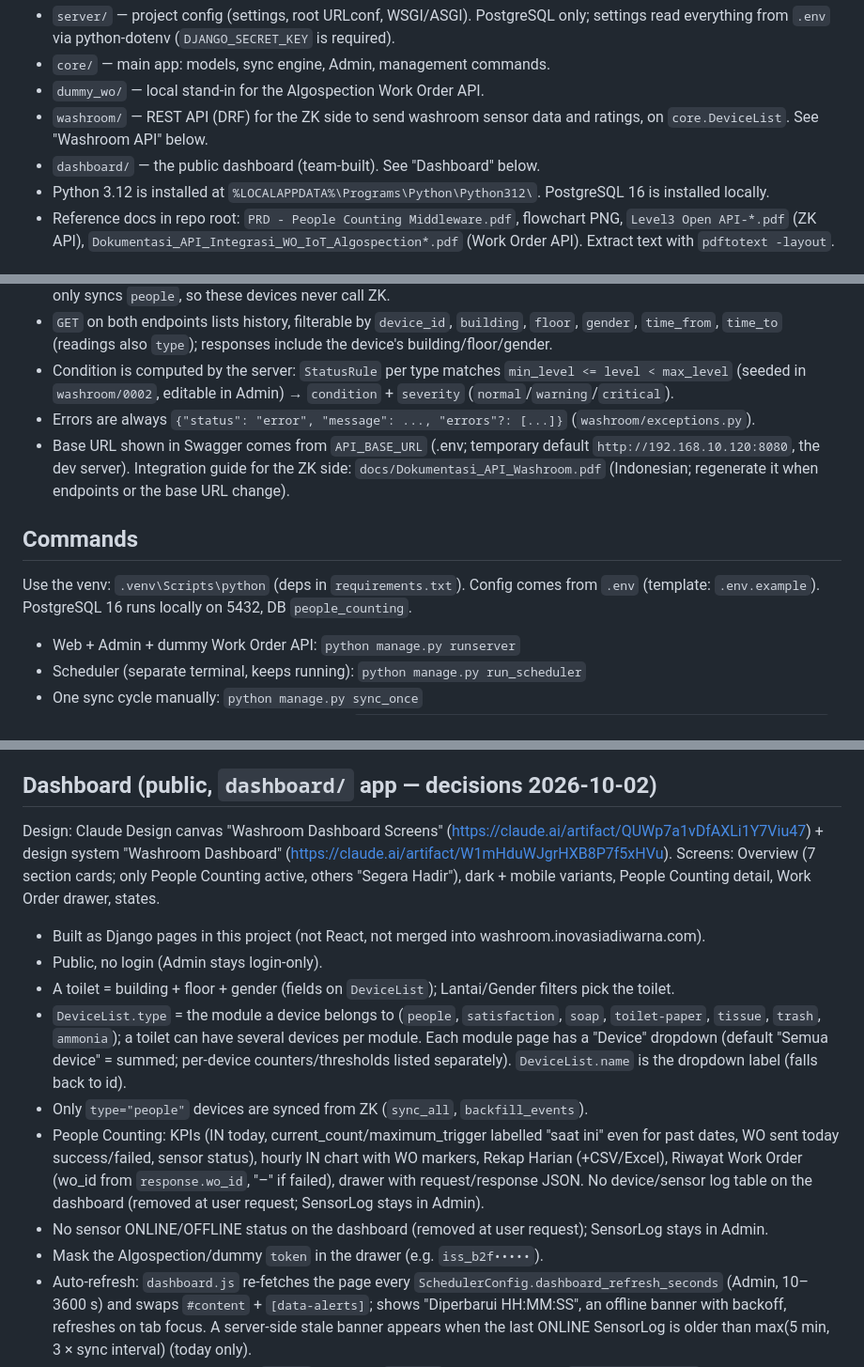
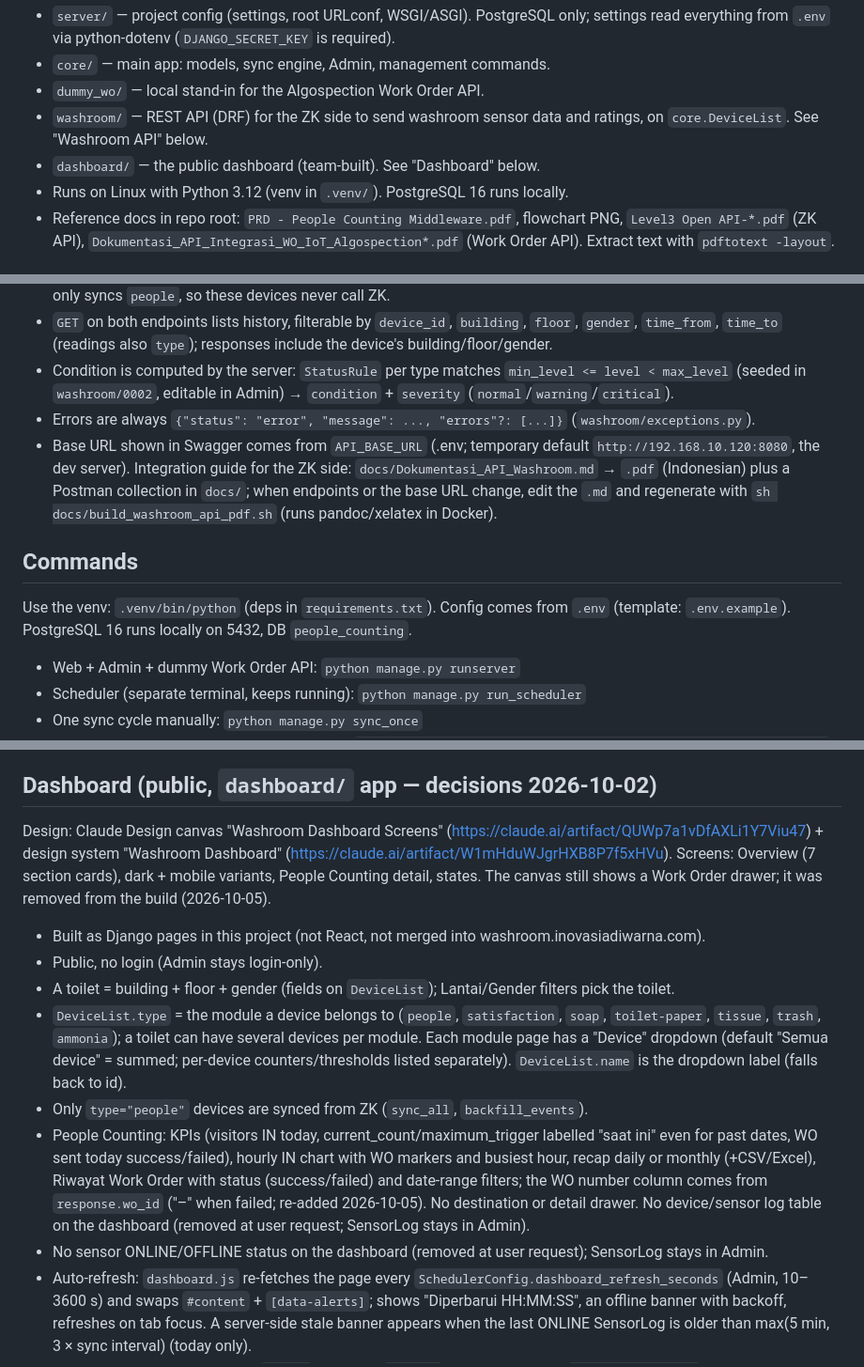
Before and after one commit to Inkomtek/people-counting-middleware, a Markdown page: CLAUDE.md, 3 parts joined by grey strips. Shown at 94% size. Rendered like a GitHub page.

Commit message:
[BUILD] Update CLAUDE.md for current dashboard and Linux setup
Co-Authored-By: Claude Opus 5.5 <noreply@anthropic.com>

```diff
--- a/CLAUDE.md
+++ b/CLAUDE.md
@@ -11,7 +11,7 @@ Django 6.0 project for a people-counting middleware. The sync engine, scheduler,
 - `dummy_wo/` — local stand-in for the Algospection Work Order API.
 - `washroom/` — REST API (DRF) for the ZK side to send washroom sensor data and ratings, on `core.DeviceList`. See "Washroom API" below.
 - `dashboard/` — the public dashboard (team-built). See "Dashboard" below.
-- Python 3.12 is installed at `%LOCALAPPDATA%\Programs\Python\Python312\`. PostgreSQL 16 is installed locally.
+- Runs on Linux with Python 3.12 (venv in `.venv/`). PostgreSQL 16 runs locally.
 - Reference docs in repo root: `PRD - People Counting Middleware.pdf`, flowchart PNG, `Level3 Open API-*.pdf` (ZK API), `Dokumentasi_API_Integrasi_WO_IoT_Algospection*.pdf` (Work Order API). Extract text with `pdftotext -layout`.
 
 ## Product Spec (PRD + decisions confirmed with user, 2026-10-01)
@@ -53,11 +53,11 @@ The ZK side POSTs washroom sensor data and rating presses through this API (`was
 - `GET` on both endpoints lists history, filterable by `device_id`, `building`, `floor`, `gender`, `time_from`, `time_to` (readings also `type`); responses include the device's building/floor/gender.
 - Condition is computed by the server: `StatusRule` per type matches `min_level <= level < max_level` (seeded in `washroom/0002`, editable in Admin) → `condition` + `severity` (`normal`/`warning`/`critical`).
 - Errors are always `{"status": "error", "message": ..., "errors"?: [...]}` (`washroom/exceptions.py`).
-- Base URL shown in Swagger comes from `API_BASE_URL` (.env; temporary default `http://192.168.10.120:8080`, the dev server). Integration guide for the ZK side: `docs/Dokumentasi_API_Washroom.pdf` (Indonesian; regenerate it when endpoints or the base URL change).
+- Base URL shown in Swagger comes from `API_BASE_URL` (.env; temporary default `http://192.168.10.120:8080`, the dev server). Integration guide for the ZK side: `docs/Dokumentasi_API_Washroom.md` → `.pdf` (Indonesian) plus a Postman collection in `docs/`; when endpoints or the base URL change, edit the `.md` and regenerate with `sh docs/build_washroom_api_pdf.sh` (runs pandoc/xelatex in Docker).
 
 ## Commands
 
-Use the venv: `.venv\Scripts\python` (deps in `requirements.txt`). Config comes from `.env` (template: `.env.example`). PostgreSQL 16 runs locally on 5432, DB `people_counting`.
+Use the venv: `.venv/bin/python` (deps in `requirements.txt`). Config comes from `.env` (template: `.env.example`). PostgreSQL 16 runs locally on 5432, DB `people_counting`.
 
 - Web + Admin + dummy Work Order API: `python manage.py runserver`
 - Scheduler (separate terminal, keeps running): `python manage.py run_scheduler`
@@ -78,16 +78,15 @@ Use the venv: `.venv\Scripts\python` (deps in `requirements.txt`). Config comes
 
 ## Dashboard (public, `dashboard/` app — decisions 2026-10-02)
 
-Design: Claude Design canvas "Washroom Dashboard Screens" (https://claude.ai/artifact/QUWp7a1vDfAXLi1Y7Viu47) + design system "Washroom Dashboard" (https://claude.ai/artifact/W1mHduWJgrHXB8P7f5xHVu). Screens: Overview (7 section cards; only People Counting active, others "Segera Hadir"), dark + mobile variants, People Counting detail, Work Order drawer, states.
+Design: Claude Design canvas "Washroom Dashboard Screens" (https://claude.ai/artifact/QUWp7a1vDfAXLi1Y7Viu47) + design system "Washroom Dashboard" (https://claude.ai/artifact/W1mHduWJgrHXB8P7f5xHVu). Screens: Overview (7 section cards), dark + mobile variants, People Counting detail, states. The canvas still shows a Work Order drawer; it was removed from the build (2026-10-05).
 
 - Built as Django pages in this project (not React, not merged into washroom.inovasiadiwarna.com).
 - Public, no login (Admin stays login-only).
 - A toilet = building + floor + gender (fields on `DeviceList`); Lantai/Gender filters pick the toilet.
 - `DeviceList.type` = the module a device belongs to (`people`, `satisfaction`, `soap`, `toilet-paper`, `tissue`, `trash`, `ammonia`); a toilet can have several devices per module. Each module page has a "Device" dropdown (default "Semua device" = summed; per-device counters/thresholds listed separately). `DeviceList.name` is the dropdown label (falls back to id).
 - Only `type="people"` devices are synced from ZK (`sync_all`, `backfill_events`).
-- People Counting: KPIs (IN today, current_count/maximum_trigger labelled "saat ini" even for past dates, WO sent today success/failed, sensor status), hourly IN chart with WO markers, Rekap Harian (+CSV/Excel), Riwayat Work Order (wo_id from `response.wo_id`, "–" if failed), drawer with request/response JSON. No device/sensor log table on the dashboard (removed at user request; SensorLog stays in Admin).
+- People Counting: KPIs (visitors IN today, current_count/maximum_trigger labelled "saat ini" even for past dates, WO sent today success/failed), hourly IN chart with WO markers and busiest hour, recap daily or monthly (+CSV/Excel), Riwayat Work Order with status (success/failed) and date-range filters; the WO number column comes from `response.wo_id` ("–" when failed; re-added 2026-10-05). No destination or detail drawer. No device/sensor log table on the dashboard (removed at user request; SensorLog stays in Admin).
 - No sensor ONLINE/OFFLINE status on the dashboard (removed at user request); SensorLog stays in Admin.
-- Mask the Algospection/dummy `token` in the drawer (e.g. `iss_b2f•••••`).
 - Auto-refresh: `dashboard.js` re-fetches the page every `SchedulerConfig.dashboard_refresh_seconds` (Admin, 10–3600 s) and swaps `#content` + `[data-alerts]`; shows "Diperbarui HH:MM:SS", an offline banner with backoff, refreshes on tab focus. A server-side stale banner appears when the last ONLINE SensorLog is older than max(5 min, 3 × sync interval) (today only).
 - Language: ID (default) / EN via `?lang=` → cookie `wd_lang`. All UI text lives in `dashboard/i18n.py` (dict, no gettext — `msgfmt` is not installed); templates use `{{ t.key }}` or `{% tr "key" n=… %}` (`dashboard/templatetags/dashboard_tags.py`). Views are wrapped in `@localized` so dates/numbers (`|intcomma`) follow the language. Module names come from i18n `module_<type>`.
 - Fonts are local (`static/dashboard/fonts`, OFL); custom `templates/404.html` / `500.html`.
```
Also changed, not shown: other parts of CLAUDE.md (+2 -2 lines).
